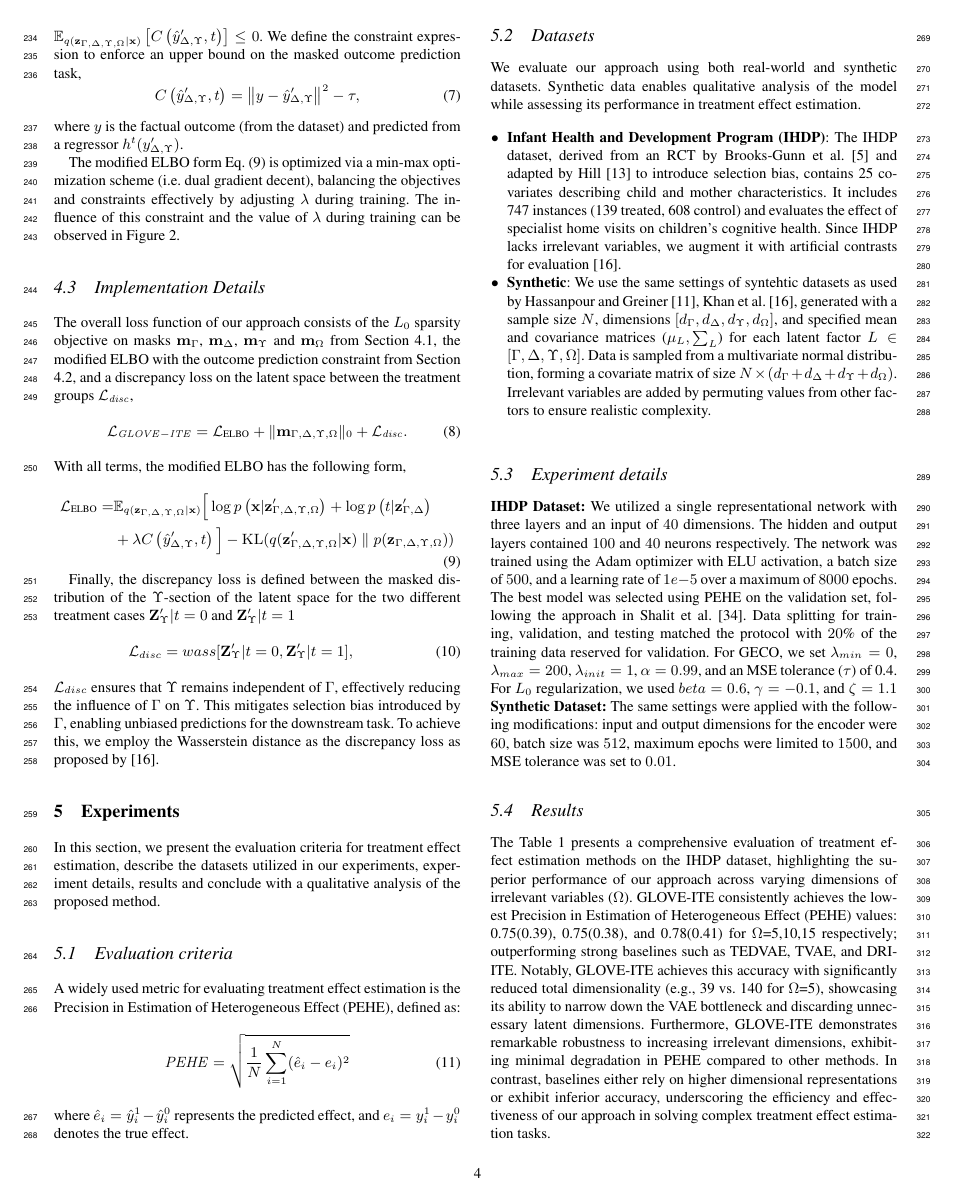
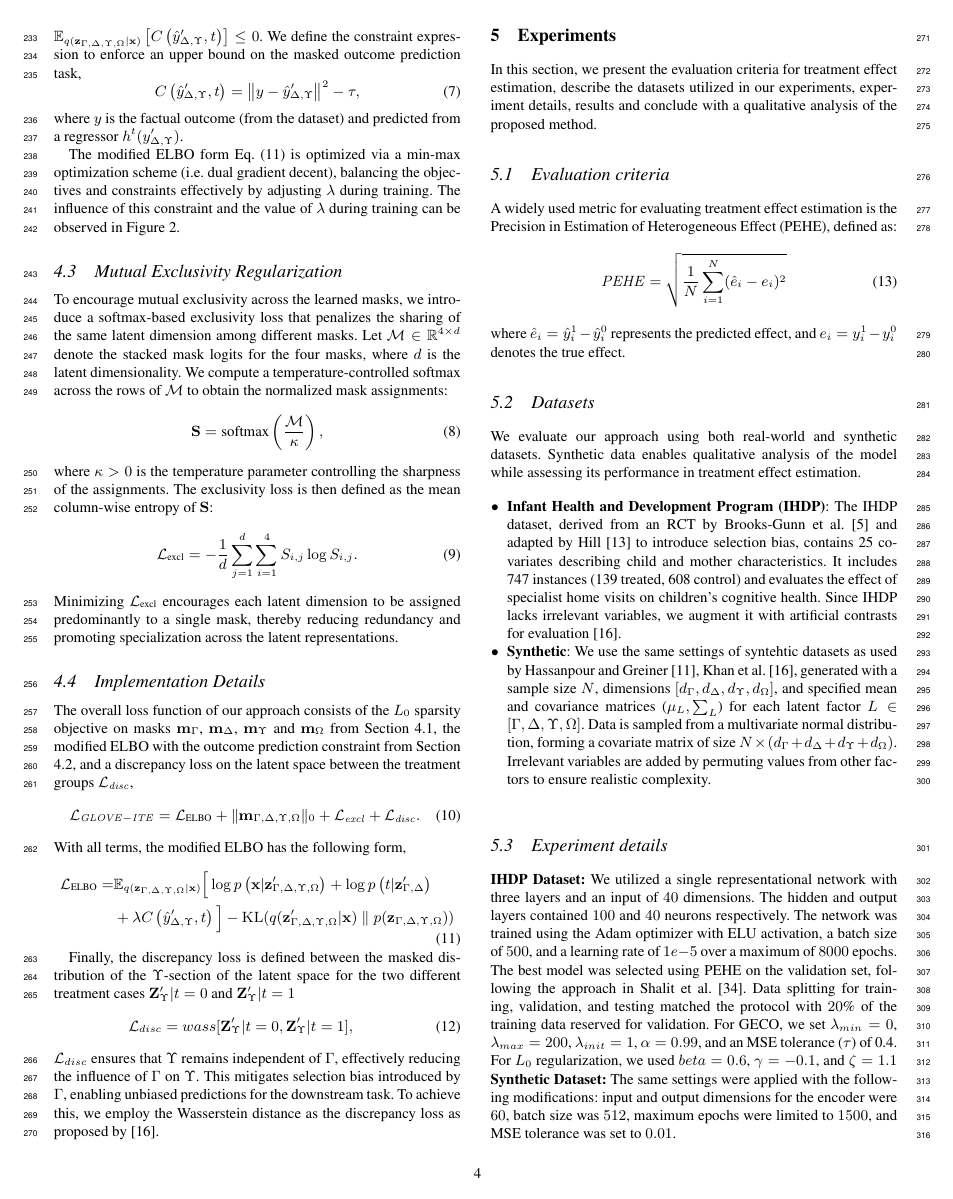
Before and after one commit to askhanatgithub/TMLR, a LaTeX document (ECAI_25.tex): page 4 of 8. Compiled offline with pdfLaTeX.

Commit message:
Improving for TMLR

```diff
--- a/ECAI_25.tex
+++ b/ECAI_25.tex
@@ -445,6 +446,18 @@
 	% It is clear that XXX.
 
 
+\subsection{Mutual Exclusivity Regularization}
+
+To encourage mutual exclusivity across the learned masks, we introduce a softmax-based exclusivity loss that penalizes the sharing of the same latent dimension among different masks. Let $\mathcal{M} \in \mathbb{R}^{4 \times d}$ denote the stacked mask logits for the four masks, where $d$ is the latent dimensionality. We compute a temperature-controlled softmax across the rows of $\mathcal{M}$ to obtain the normalized mask assignments:
+\begin{equation}
+	\mathbf{S} = \text{softmax}\left(\frac{\mathcal{M}}{\kappa}\right),
+\end{equation}
+where $\kappa > 0$ is the temperature parameter controlling the sharpness of the assignments. The exclusivity loss is then defined as the mean column-wise entropy of $\mathbf{S}$:
+\begin{equation}
+	\mathcal{L}_{\text{excl}} = -\frac{1}{d} \sum_{j=1}^d \sum_{i=1}^4 S_{i,j} \log S_{i,j}.
+\end{equation}
+Minimizing $\mathcal{L}_{\text{excl}}$ encourages each latent dimension to be assigned predominantly to a single mask, thereby reducing redundancy and promoting specialization across the latent representations.
+
 
 	\subsection{Implementation Details}
 	\label{sec:details}
@@ -453,7 +466,7 @@
 	The overall loss function of our approach consists of the $L_0$ sparsity objective on masks $\mathbf{m}_{\Gamma}$,  $\mathbf{m}_{\Delta}$, $\mathbf{m}_{\Upsilon}$ and $\mathbf{m}_{\Omega}$ from Section \ref{sec:l0}, the modified ELBO with the outcome prediction constraint from Section \ref{sec:geco}, and a discrepancy loss on the latent space between the treatment groups $\mathcal{L}_\mathit{disc}$,
 	%
 	\begin{equation}
-		\mathcal{L}_\mathit{GLOVE-ITE}=\mathcal{L}_{\text{ELBO}} + \|\mathbf{m}_{\Gamma, \Delta, \Upsilon,\Omega}\|_0 + \mathcal{L}_\mathit{disc}
+		\mathcal{L}_\mathit{GLOVE-ITE}=\mathcal{L}_{\text{ELBO}} + \|\mathbf{m}_{\Gamma, \Delta, \Upsilon,\Omega}\|_0 + \mathcal{L}_{\mathit{excl}}+\mathcal{L}_\mathit{disc}
 		\label{eq:overall}
 		.
 	\end{equation}
```
Also changed, not shown: ECAI_25.tex (3 more changed lines).
